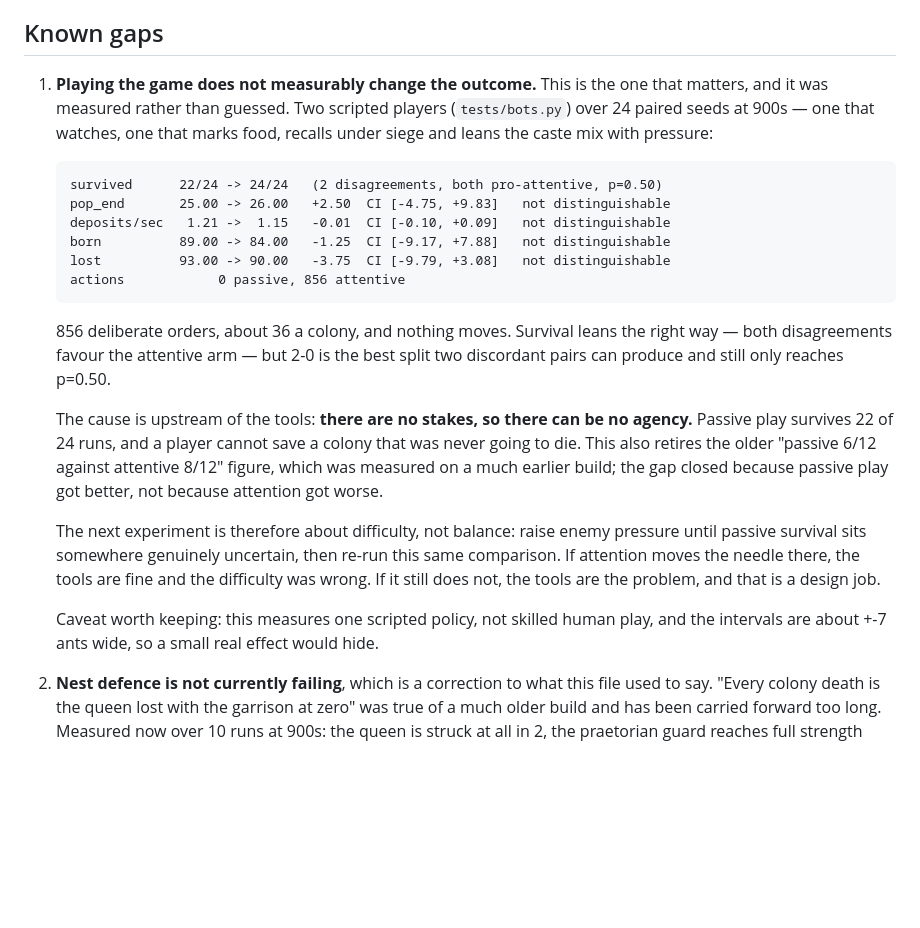
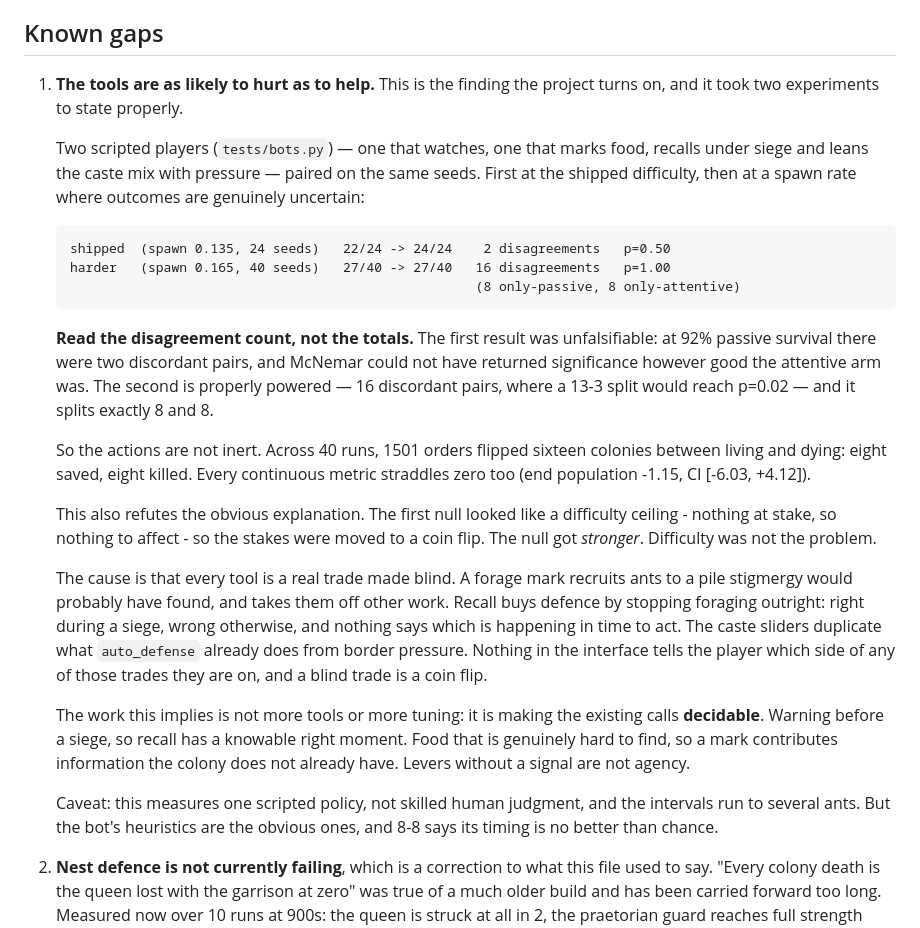
Before and after one commit to prizrak2033/An-Ants-Life, a Markdown page: README.md, the part around the change. Rendered like a GitHub page; blank space fills up the shorter version.

Commit message:
Record the answer: the tools are a coin flip
Two paired experiments, and the second one is the answer.

    shipped  (spawn 0.135, 24 seeds)   22/24 -> 24/24    2 disagreements  p=0.50
    harder   (spawn 0.165, 40 seeds)   27/40 -> 27/40   16 disagreements  p=1.00
                                                        (8 only-passive, 8 only-attentive)

The first result was worthless and it is worth being clear about why: at
92% passive survival there were only two seeds where the arms disagreed,
and McNemar counts nothing else. It could not have returned significance
however good the attentive player was. Reporting it as "not
distinguishable" was accurate and nearly useless.

The second has the power the first lacked - sixteen discordant pairs,
where a 13-3 split would reach p=0.02 - and it comes back an exact 8-8.

So the actions are not inert. 1501 orders flipped sixteen colonies
between living and dying: eight saved, eight killed. That is a more
useful statement than "play does not matter", because it says where the
fault is. Every tool is a real trade - a forage mark takes ants off other
work, a recall buys defence by stopping foraging - and nothing in the
interface tells the player which side of the trade they are on at the
moment they have to choose. A blind trade is a coin flip, and sixteen of
them is what was measured.

It also refutes the explanation this experiment was built to test. The
first null looked like a difficulty ceiling, so the stakes were raised
until survival was a coin flip. The null got stronger. Difficulty was not
the problem, and no amount of balance tuning addresses this.

What follows is design work rather than tuning: make the existing calls
decidable. Warning before a siege so recall has a knowable right moment;
food that is genuinely hard to find so a mark adds information the colony
lacks. Levers without a signal are not agency.

Co-Authored-By: Claude Opus 5 <noreply@anthropic.com>
Claude-Session: https://claude.ai/code/session_01VeQUcXDW4wf4uxTkUSrKh1

````diff
--- a/README.md
+++ b/README.md
@@ -213,42 +213,55 @@ a dozen ants, and the difference is not yet something the player controls.
 
 ## Known gaps
 
-1. **Playing the game does not measurably change the outcome.** This is
-   the one that matters, and it was measured rather than guessed. Two
-   scripted players (`tests/bots.py`) over 24 paired seeds at 900s — one
-   that watches, one that marks food, recalls under siege and leans the
-   caste mix with pressure:
+1. **The tools are as likely to hurt as to help.** This is the finding
+   the project turns on, and it took two experiments to state properly.
+
+   Two scripted players (`tests/bots.py`) — one that watches, one that
+   marks food, recalls under siege and leans the caste mix with pressure —
+   paired on the same seeds. First at the shipped difficulty, then at a
+   spawn rate where outcomes are genuinely uncertain:
 
    ```
-   survived      22/24 -> 24/24   (2 disagreements, both pro-attentive, p=0.50)
-   pop_end       25.00 -> 26.00   +2.50  CI [-4.75, +9.83]   not distinguishable
-   deposits/sec   1.21 ->  1.15   -0.01  CI [-0.10, +0.09]   not distinguishable
-   born          89.00 -> 84.00   -1.25  CI [-9.17, +7.88]   not distinguishable
-   lost          93.00 -> 90.00   -3.75  CI [-9.79, +3.08]   not distinguishable
-   actions            0 passive, 856 attentive
+   shipped  (spawn 0.135, 24 seeds)   22/24 -> 24/24    2 disagreements   p=0.50
+   harder   (spawn 0.165, 40 seeds)   27/40 -> 27/40   16 disagreements   p=1.00
+                                                       (8 only-passive, 8 only-attentive)
    ```
 
-   856 deliberate orders, about 36 a colony, and nothing moves. Survival
-   leans the right way — both disagreements favour the attentive arm —
-   but 2-0 is the best split two discordant pairs can produce and still
-   only reaches p=0.50.
+   **Read the disagreement count, not the totals.** The first result was
+   unfalsifiable: at 92% passive survival there were two discordant pairs,
+   and McNemar could not have returned significance however good the
+   attentive arm was. The second is properly powered — 16 discordant
+   pairs, where a 13-3 split would reach p=0.02 — and it splits exactly
+   8 and 8.
 
-   The cause is upstream of the tools: **there are no stakes, so there
-   can be no agency.** Passive play survives 22 of 24 runs, and a player
-   cannot save a colony that was never going to die. This also retires
-   the older "passive 6/12 against attentive 8/12" figure, which was
-   measured on a much earlier build; the gap closed because passive play
-   got better, not because attention got worse.
+   So the actions are not inert. Across 40 runs, 1501 orders flipped
+   sixteen colonies between living and dying: eight saved, eight killed.
+   Every continuous metric straddles zero too (end population -1.15, CI
+   [-6.03, +4.12]).
 
-   The next experiment is therefore about difficulty, not balance: raise
-   enemy pressure until passive survival sits somewhere genuinely
-   uncertain, then re-run this same comparison. If attention moves the
-   needle there, the tools are fine and the difficulty was wrong. If it
-   still does not, the tools are the problem, and that is a design job.
+   This also refutes the obvious explanation. The first null looked like a
+   difficulty ceiling - nothing at stake, so nothing to affect - so the
+   stakes were moved to a coin flip. The null got *stronger*. Difficulty
+   was not the problem.
 
-   Caveat worth keeping: this measures one scripted policy, not skilled
-   human play, and the intervals are about +-7 ants wide, so a small real
-   effect would hide.
+   The cause is that every tool is a real trade made blind. A forage mark
+   recruits ants to a pile stigmergy would probably have found, and takes
+   them off other work. Recall buys defence by stopping foraging outright:
+   right during a siege, wrong otherwise, and nothing says which is
+   happening in time to act. The caste sliders duplicate what
+   `auto_defense` already does from border pressure. Nothing in the
+   interface tells the player which side of any of those trades they are
+   on, and a blind trade is a coin flip.
+
+   The work this implies is not more tools or more tuning: it is making
+   the existing calls **decidable**. Warning before a siege, so recall has
+   a knowable right moment. Food that is genuinely hard to find, so a mark
+   contributes information the colony does not already have. Levers
+   without a signal are not agency.
+
+   Caveat: this measures one scripted policy, not skilled human judgment,
+   and the intervals run to several ants. But the bot's heuristics are the
+   obvious ones, and 8-8 says its timing is no better than chance.
 
 2. **Nest defence is not currently failing**, which is a correction to
    what this file used to say. "Every colony death is the queen lost with
````
